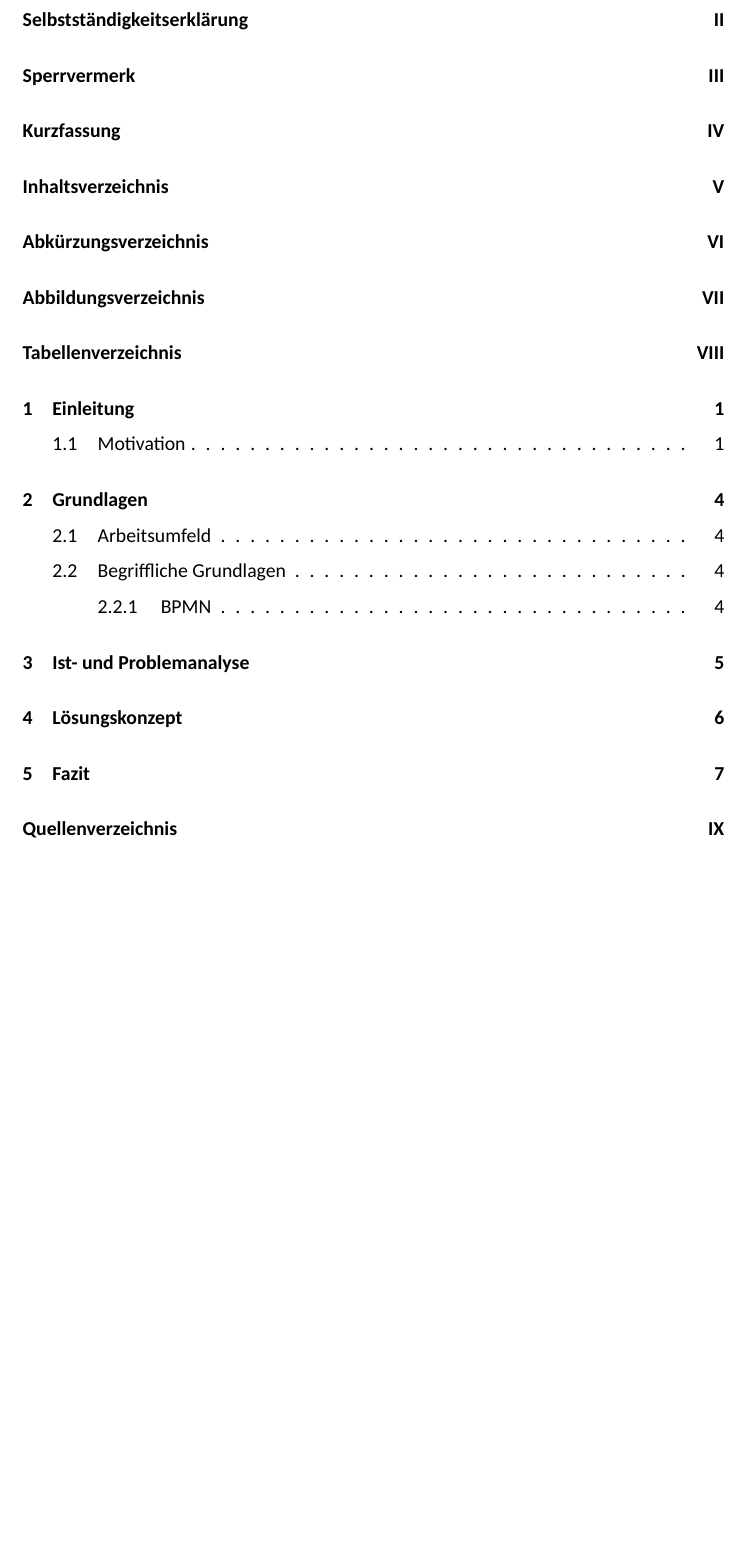
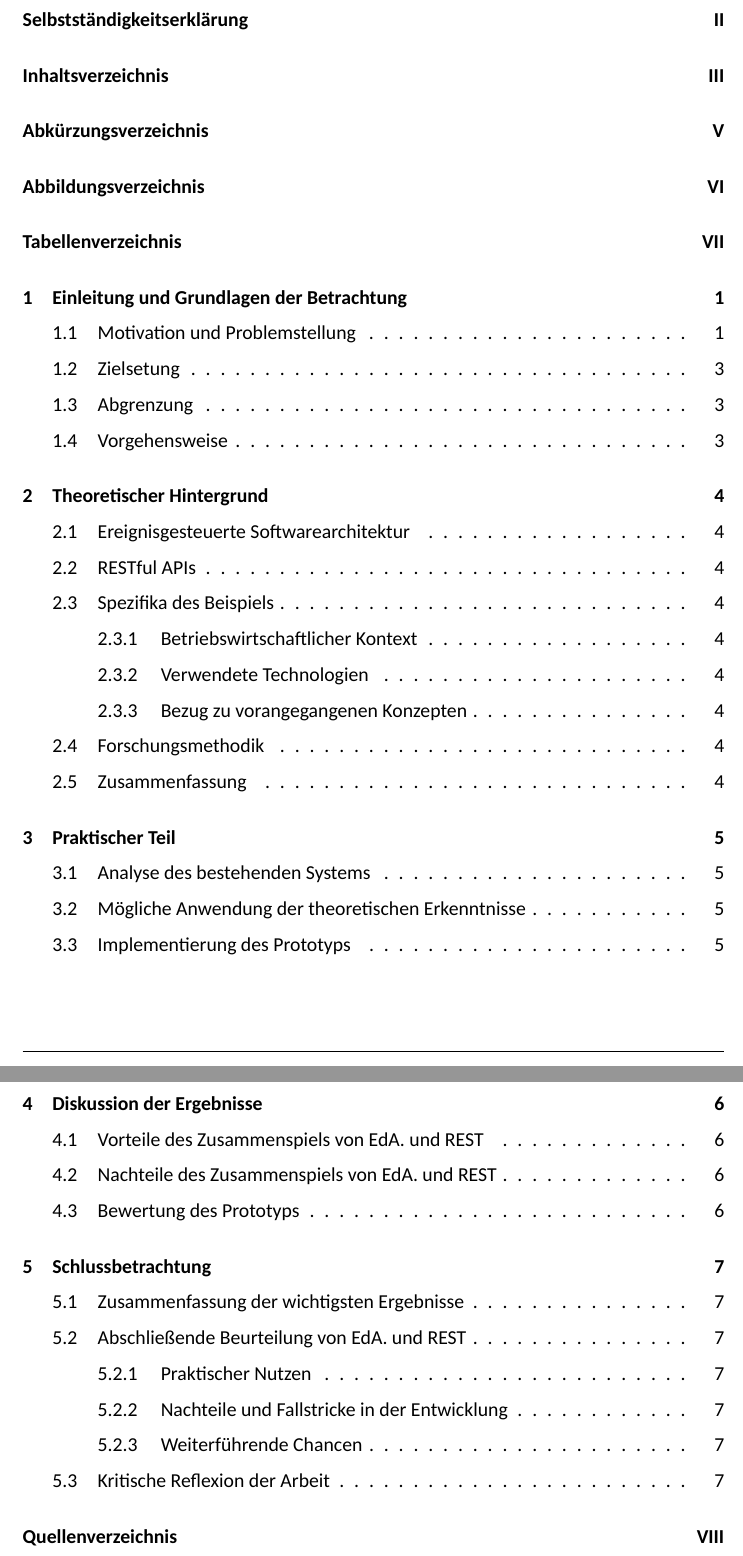
Before and after one commit to jonaRumberg/dhbw-ka-jona-rumberg-PA1, a LaTeX document (Praxisarbeit_Master.tex, which reads text/chapter2.tex, text/chapter3.tex, text/chapter4.tex): part of page 6 of 18 before the commit and two parts of pages 4 and 5 of 17 after it, the two joined at a grey line, cut so that both start at the same text, the shorter picture padded with empty space. The pictures show the PDF file Praxisarbeit_Master.pdf that the author committed with the source.

Commit message:
structure

```diff
--- a/text/chapter2.tex
+++ b/text/chapter2.tex
@@ -1,5 +1,10 @@
-\section{Grundlagen}
-\subsection{Arbeitsumfeld}
+\section{Theoretischer Hintergrund}
+\subsection{Ereignisgesteuerte Softwarearchitektur}
 \label{Abschnitt:Arbeitsumfeld}
-\subsection{Begriffliche Grundlagen}
-\subsubsection{BPMN}
+\subsection{RESTful APIs}
+\subsection{Spezifika des Beispiels}
+\subsubsection{Betriebswirtschaftlicher Kontext}
+\subsubsection{Verwendete Technologien}
+\subsubsection{Bezug zu vorangegangenen Konzepten}
+\subsection{Forschungsmethodik}
+\subsection{Zusammenfassung}
--- a/text/chapter3.tex
+++ b/text/chapter3.tex
@@ -1 +1,4 @@
-\section{Ist- und Problemanalyse}
+\section{Praktischer Teil}
+\subsection{Analyse des bestehenden Systems}
+\subsection{Mögliche Anwendung der theoretischen Erkenntnisse}
+\subsection{Implementierung des Prototyps}
--- a/text/chapter4.tex
+++ b/text/chapter4.tex
@@ -1 +1,4 @@
-\section{Lösungskonzept}
+\section{Diskussion der Ergebnisse}
+\subsection{Vorteile des Zusammenspiels von EdA. und REST}
+\subsection{Nachteile des Zusammenspiels von EdA. und REST}
+\subsection{Bewertung des Prototyps}
--- a/text/chapter5.tex
+++ b/text/chapter5.tex
@@ -1 +1,7 @@
-\section{Fazit}
+\section{Schlussbetrachtung}
+\subsection{Zusammenfassung der wichtigsten Ergebnisse}
+\subsection{Abschließende Beurteilung von EdA. und REST}
+\subsubsection{Praktischer Nutzen}
+\subsubsection{Nachteile und Fallstricke in der Entwicklung}
+\subsubsection{Weiterführende Chancen}
+\subsection{Kritische Reflexion der Arbeit}
```
Also changed, not shown: Praxisarbeit_Master.tex (+3 -2 lines), config.tex (+6 -6 lines), text/chapter1.tex (+6 -2 lines), text/template/preamble.tex (+1 -1 lines), Praxisarbeit_Master.bbl, Praxisarbeit_Master.pdf, 10 other files.
